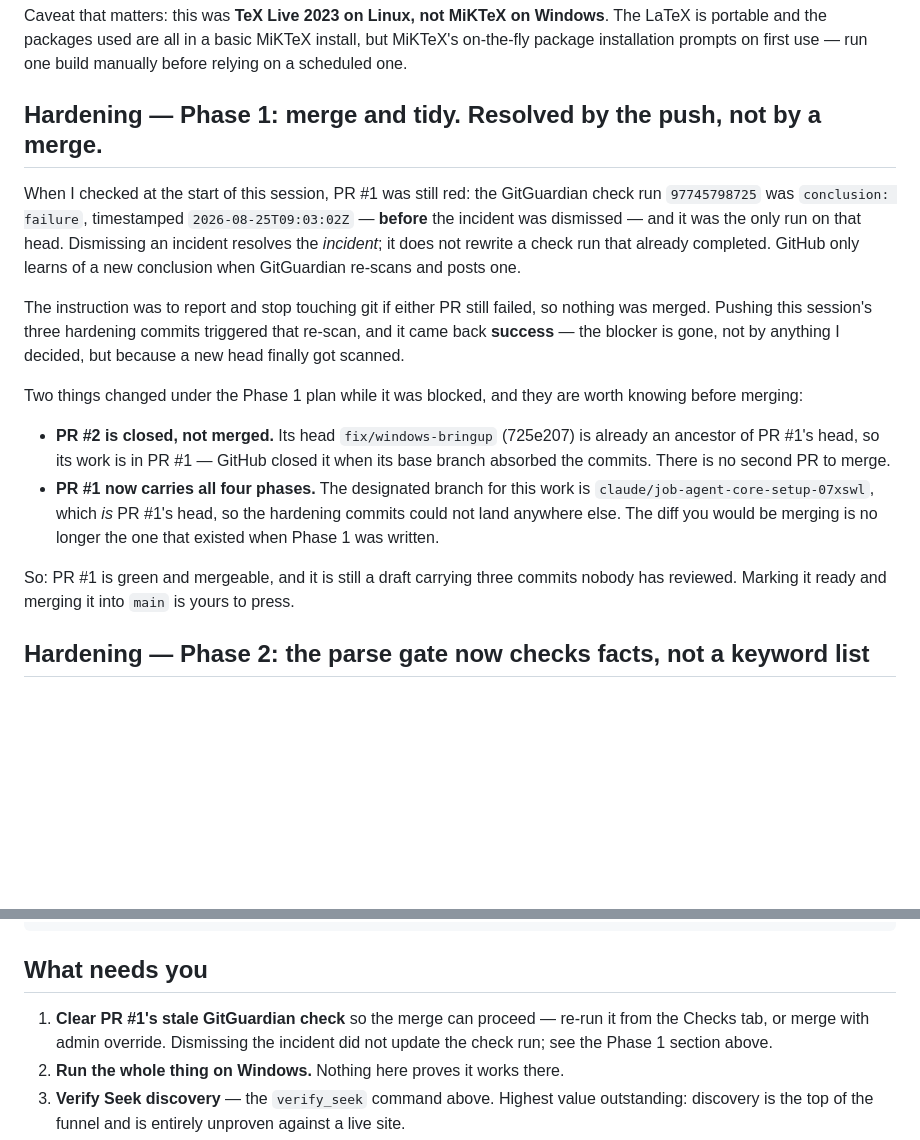
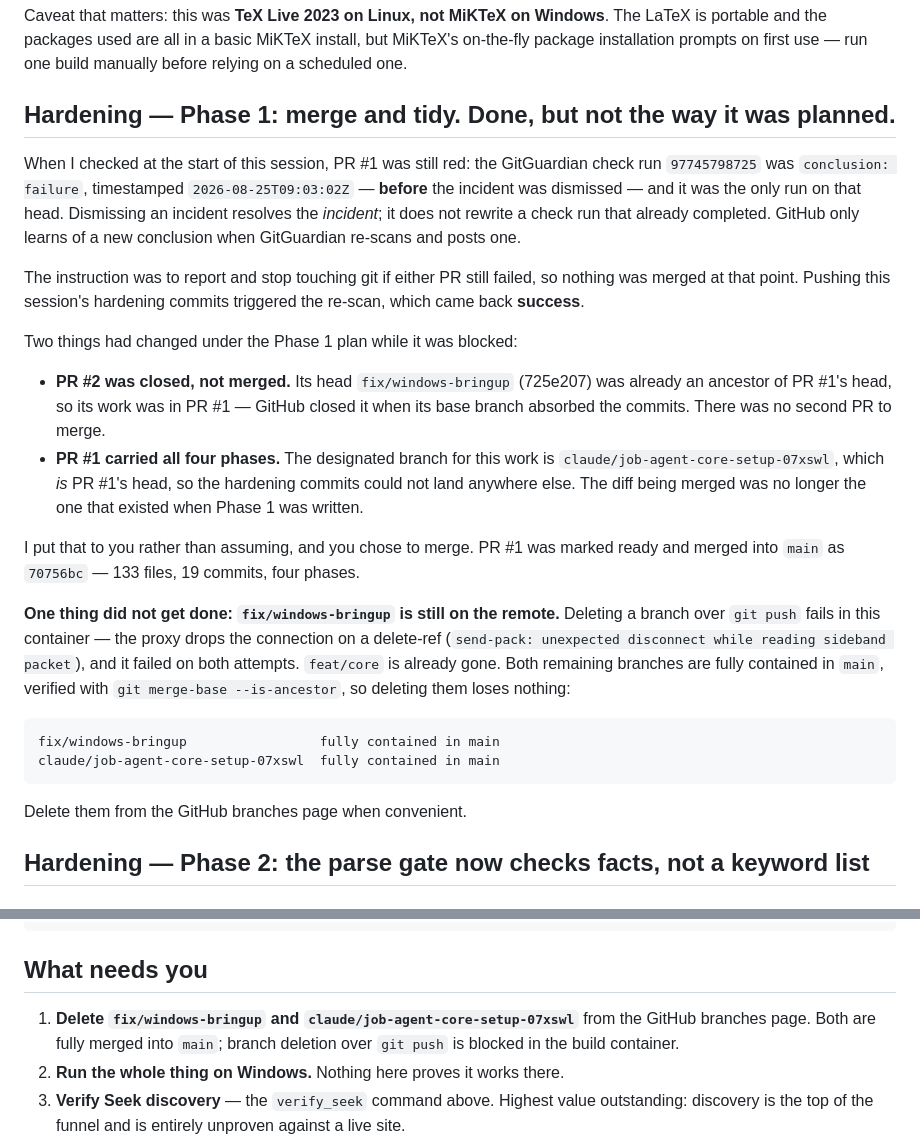
Before and after one commit to 4mohdisa/JobSeekr, a Markdown page: NOTES.md, 2 parts joined by grey strips. GitHub-like rendering; blank space fills up the shorter version.

Commit message:
docs: record the actual Phase 1 outcome
PR #1 was merged into main as 70756bc after the push re-triggered the
GitGuardian scan and it passed. Records what changed under the original
plan while it was blocked — PR #2 closed rather than merged, and PR #1
ending up with all four phases because the designated branch is its own
head.

Also records what did not get done: branch deletion over git push fails
in this container (the proxy drops the connection on a delete-ref), so
fix/windows-bringup is still on the remote. Both leftover branches are
fully contained in main, verified with git merge-base --is-ancestor.

Co-Authored-By: Claude Opus 5 <noreply@anthropic.com>
Claude-Session: https://claude.ai/code/session_01ReiPg4QpZqWj9fU6nAdCsC

````diff
--- a/NOTES.md
+++ b/NOTES.md
@@ -1077,7 +1077,7 @@ The LaTeX is portable and the packages used are all in a basic MiKTeX install,
 but MiKTeX's on-the-fly package installation prompts on first use — run one
 build manually before relying on a scheduled one.
 
-## Hardening — Phase 1: merge and tidy. Resolved by the push, not by a merge.
+## Hardening — Phase 1: merge and tidy. Done, but not the way it was planned.
 
 When I checked at the start of this session, PR #1 was still red: the
 GitGuardian check run `97745798725` was `conclusion: failure`, timestamped
@@ -1087,24 +1087,35 @@ not rewrite a check run that already completed. GitHub only learns of a new
 conclusion when GitGuardian re-scans and posts one.
 
 The instruction was to report and stop touching git if either PR still failed,
-so nothing was merged. Pushing this session's three hardening commits triggered
-that re-scan, and it came back **success** — the blocker is gone, not by anything
-I decided, but because a new head finally got scanned.
-
-Two things changed under the Phase 1 plan while it was blocked, and they are
-worth knowing before merging:
-
-* **PR #2 is closed, not merged.** Its head `fix/windows-bringup` (725e207) is
-  already an ancestor of PR #1's head, so its work is in PR #1 — GitHub closed it
-  when its base branch absorbed the commits. There is no second PR to merge.
-* **PR #1 now carries all four phases.** The designated branch for this work is
+so nothing was merged at that point. Pushing this session's hardening commits
+triggered the re-scan, which came back **success**.
+
+Two things had changed under the Phase 1 plan while it was blocked:
+
+* **PR #2 was closed, not merged.** Its head `fix/windows-bringup` (725e207) was
+  already an ancestor of PR #1's head, so its work was in PR #1 — GitHub closed it
+  when its base branch absorbed the commits. There was no second PR to merge.
+* **PR #1 carried all four phases.** The designated branch for this work is
   `claude/job-agent-core-setup-07xswl`, which *is* PR #1's head, so the hardening
-  commits could not land anywhere else. The diff you would be merging is no
-  longer the one that existed when Phase 1 was written.
-
-So: PR #1 is green and mergeable, and it is still a draft carrying three
-commits nobody has reviewed. Marking it ready and merging it into `main` is
-yours to press.
+  commits could not land anywhere else. The diff being merged was no longer the
+  one that existed when Phase 1 was written.
+
+I put that to you rather than assuming, and you chose to merge. PR #1 was marked
+ready and merged into `main` as `70756bc` — 133 files, 19 commits, four phases.
+
+**One thing did not get done: `fix/windows-bringup` is still on the remote.**
+Deleting a branch over `git push` fails in this container — the proxy drops the
+connection on a delete-ref (`send-pack: unexpected disconnect while reading
+sideband packet`), and it failed on both attempts. `feat/core` is already gone.
+Both remaining branches are fully contained in `main`, verified with
+`git merge-base --is-ancestor`, so deleting them loses nothing:
+
+```
+fix/windows-bringup                 fully contained in main
+claude/job-agent-core-setup-07xswl  fully contained in main
+```
+
+Delete them from the GitHub branches page when convenient.
 
 ## Hardening — Phase 2: the parse gate now checks facts, not a keyword list
 
@@ -1521,9 +1532,9 @@ npx oxlint src                    0 errors, 5 pre-existing warnings
 
 ## What needs you
 
-1. **Clear PR #1's stale GitGuardian check** so the merge can proceed — re-run
-   it from the Checks tab, or merge with admin override. Dismissing the
-   incident did not update the check run; see the Phase 1 section above.
+1. **Delete `fix/windows-bringup` and `claude/job-agent-core-setup-07xswl`** from
+   the GitHub branches page. Both are fully merged into `main`; branch deletion
+   over `git push` is blocked in the build container.
 2. **Run the whole thing on Windows.** Nothing here proves it works there.
 3. **Verify Seek discovery** — the `verify_seek` command above. Highest value
    outstanding: discovery is the top of the funnel and is entirely unproven
````
